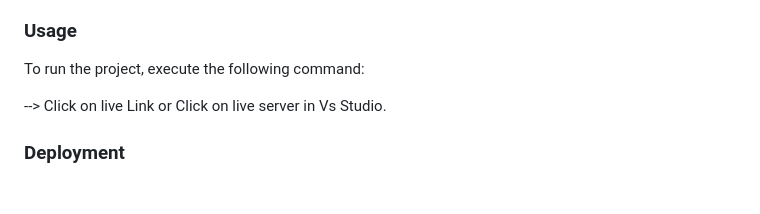
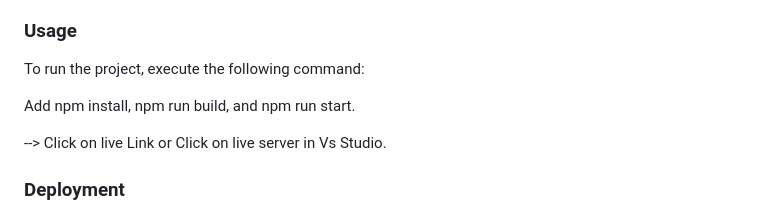
Before and after one commit to zunairkhan811/Leaderboard-project, a Markdown page: README.md, the part around the change. Drawn GitHub-style; blank space fills up the shorter version.

Commit message:
Update Usage section of readme

```diff
--- a/README.md
+++ b/README.md
@@ -105,6 +105,8 @@ Install this project with:
 
 To run the project, execute the following command:
 
+ Add npm install, npm run build, and npm run start.
+
 
 --> Click on live Link or Click on live server in Vs Studio.
 
```
